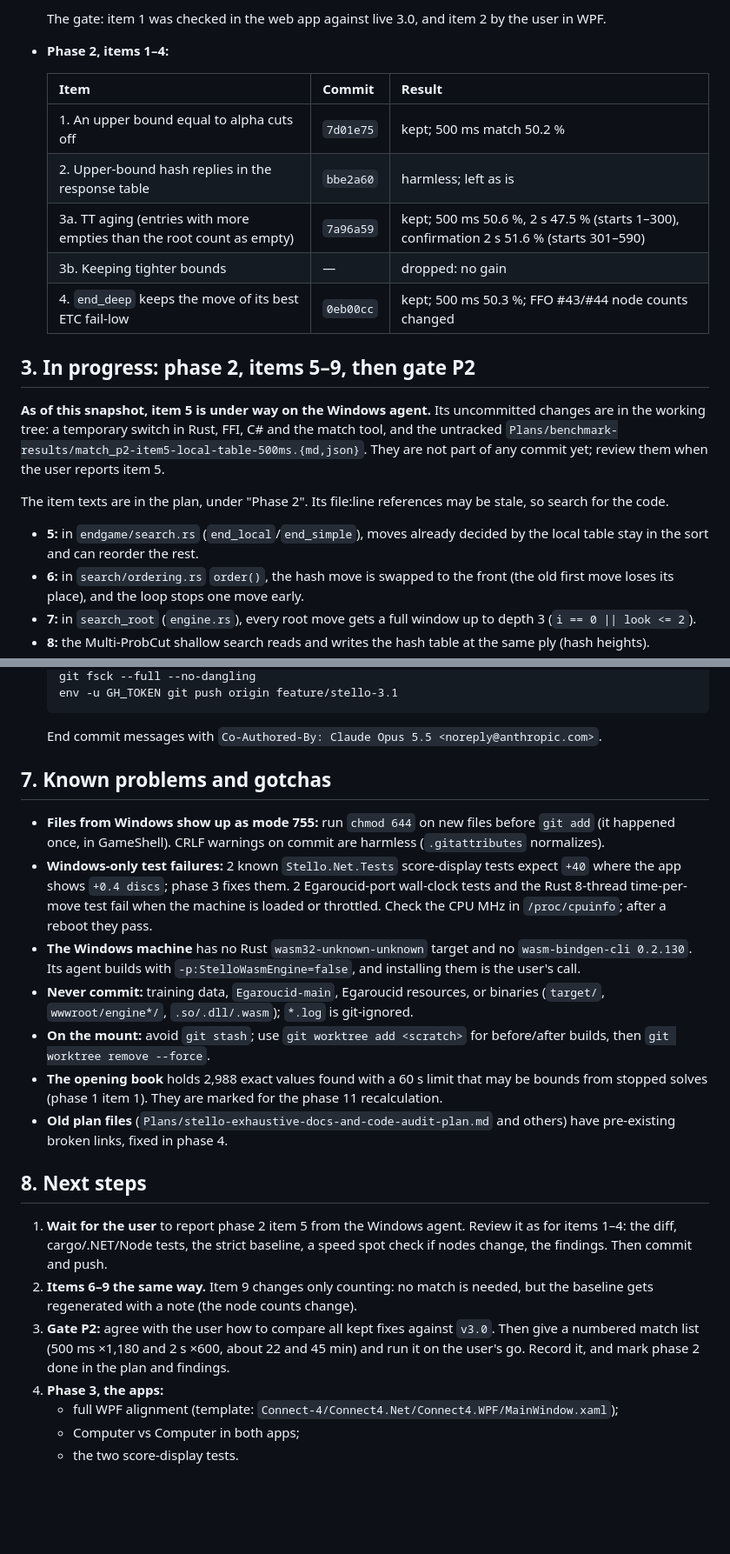
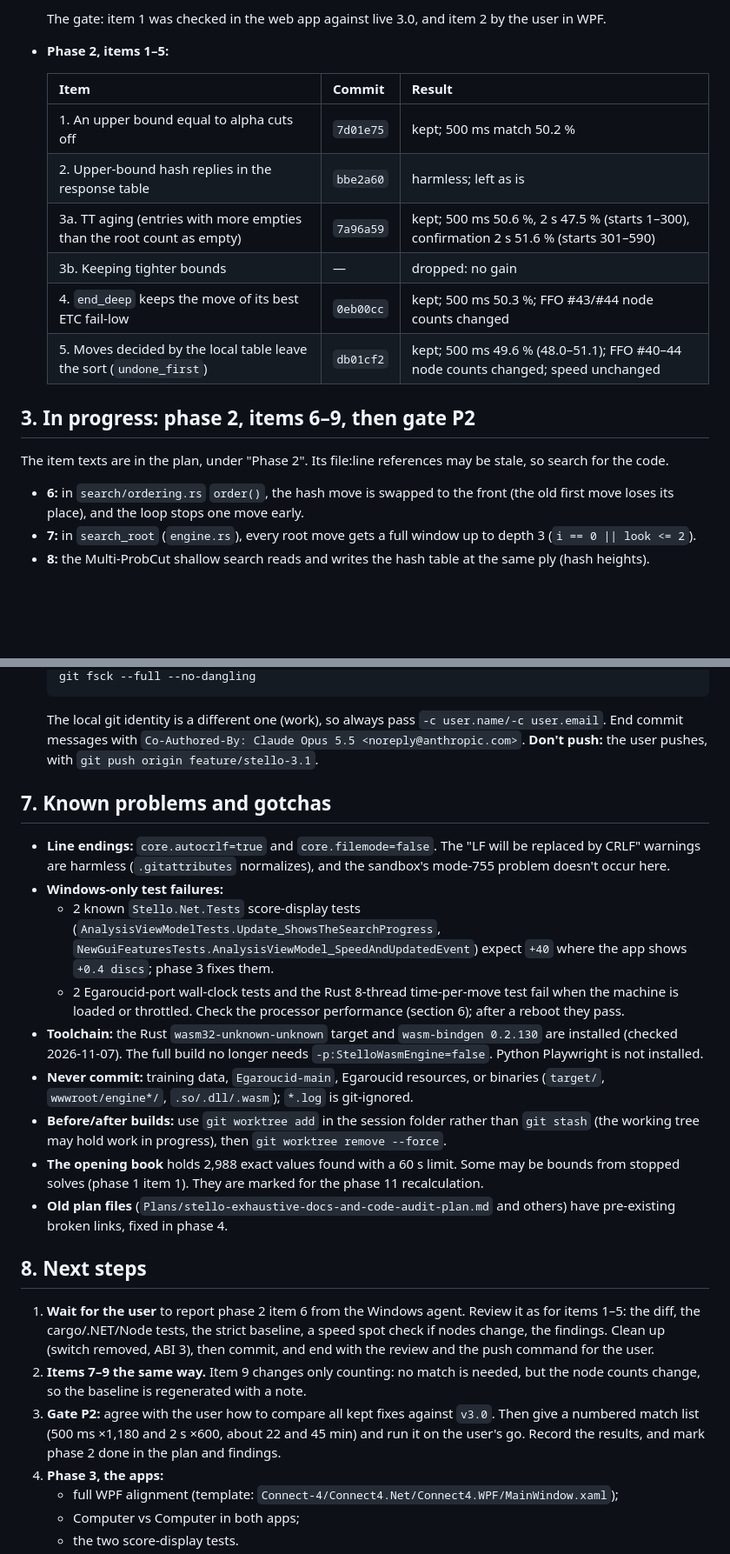
Before and after one commit to cjp-dev/Stello, a Markdown page: Plans/Stello 3.1 development snapshot status/HANDOFF.md, 2 parts joined by grey strips. Shown at 87% size. Drawn GitHub-style; blank space fills up the shorter version.

````diff
--- a/Plans/Stello 3.1 development snapshot status/HANDOFF.md
+++ b/Plans/Stello 3.1 development snapshot status/HANDOFF.md
@@ -30,7 +30,7 @@ The plan is **[Plans/making-stello-3-1-plan.md](../making-stello-3-1-plan.md)**,
   6. doc errors (`0d8d5eb`).
 
   The gate: item 1 was checked in the web app against live 3.0, and item 2 by the user in WPF.
-- **Phase 2, items 1–4:**
+- **Phase 2, items 1–5:**
 
   | Item | Commit | Result |
   |---|---|---|
@@ -39,12 +39,10 @@ The plan is **[Plans/making-stello-3-1-plan.md](../making-stello-3-1-plan.md)**,
   | 3a. TT aging (entries with more empties than the root count as empty) | `7a96a59` | kept; 500 ms 50.6 %, 2 s 47.5 % (starts 1–300), confirmation 2 s 51.6 % (starts 301–590) |
   | 3b. Keeping tighter bounds | — | dropped: no gain |
   | 4. `end_deep` keeps the move of its best ETC fail-low | `0eb00cc` | kept; 500 ms 50.3 %; FFO #43/#44 node counts changed |
+  | 5. Moves decided by the local table leave the sort (`undone_first`) | `db01cf2` | kept; 500 ms 49.6 % (48.0–51.1); FFO #40–44 node counts changed; speed unchanged |
 
-## 3. In progress: phase 2, items 5–9, then gate P2
-**As of this snapshot, item 5 is under way on the Windows agent.** Its uncommitted changes are in the working tree: a temporary switch in Rust, FFI, C# and the match tool, and the untracked `Plans/benchmark-results/match_p2-item5-local-table-500ms.{md,json}`. They are not part of any commit yet; review them when the user reports item 5.
-
+## 3. In progress: phase 2, items 6–9, then gate P2
 The item texts are in the plan, under "Phase 2". Its file:line references may be stale, so search for the code.
-- **5:** in `endgame/search.rs` (`end_local`/`end_simple`), moves already decided by the local table stay in the sort and can reorder the rest.
 - **6:** in `search/ordering.rs` `order()`, the hash move is swapped to the front (the old first move loses its place), and the loop stops one move early.
 - **7:** in `search_root` (`engine.rs`), every root move gets a full window up to depth 3 (`i == 0 || look <= 2`).
 - **8:** the Multi-ProbCut shallow search reads and writes the hash table at the same ply (hash heights).
@@ -121,21 +138,22 @@ The item texts are in the plan, under "Phase 2". Its file:line references may be
   git fsck --full --no-dangling
-  env -u GH_TOKEN git push origin feature/stello-3.1
   ```
-  End commit messages with `Co-Authored-By: Claude Opus 5.5 <noreply@anthropic.com>`.
+  The local git identity is a different one (work), so always pass `-c user.name/-c user.email`. End commit messages with `Co-Authored-By: Claude Opus 5.5 <noreply@anthropic.com>`. **Don't push:** the user pushes, with `git push origin feature/stello-3.1`.
 
 ## 7. Known problems and gotchas
-- **Files from Windows show up as mode 755:** run `chmod 644` on new files before `git add` (it happened once, in GameShell). CRLF warnings on commit are harmless (`.gitattributes` normalizes).
-- **Windows-only test failures:** 2 known `Stello.Net.Tests` score-display tests expect `+40` where the app shows `+0.4 discs`; phase 3 fixes them. 2 Egaroucid-port wall-clock tests and the Rust 8-thread time-per-move test fail when the machine is loaded or throttled. Check the CPU MHz in `/proc/cpuinfo`; after a reboot they pass.
-- **The Windows machine** has no Rust `wasm32-unknown-unknown` target and no `wasm-bindgen-cli 0.2.130`. Its agent builds with `-p:StelloWasmEngine=false`, and installing them is the user's call.
+- **Line endings:** `core.autocrlf=true` and `core.filemode=false`. The "LF will be replaced by CRLF" warnings are harmless (`.gitattributes` normalizes), and the sandbox's mode-755 problem doesn't occur here.
+- **Windows-only test failures:**
+  - 2 known `Stello.Net.Tests` score-display tests (`AnalysisViewModelTests.Update_ShowsTheSearchProgress`, `NewGuiFeaturesTests.AnalysisViewModel_SpeedAndUpdatedEvent`) expect `+40` where the app shows `+0.4 discs`; phase 3 fixes them.
+  - 2 Egaroucid-port wall-clock tests and the Rust 8-thread time-per-move test fail when the machine is loaded or throttled. Check the processor performance (section 6); after a reboot they pass.
+- **Toolchain:** the Rust `wasm32-unknown-unknown` target and `wasm-bindgen 0.2.130` are installed (checked 2026-11-07). The full build no longer needs `-p:StelloWasmEngine=false`. Python Playwright is not installed.
 - **Never commit:** training data, `Egaroucid-main`, Egaroucid resources, or binaries (`target/`, `wwwroot/engine*/`, `.so/.dll/.wasm`); `*.log` is git-ignored.
-- **On the mount:** avoid `git stash`; use `git worktree add <scratch>` for before/after builds, then `git worktree remove --force`.
-- **The opening book** holds 2,988 exact values found with a 60 s limit that may be bounds from stopped solves (phase 1 item 1). They are marked for the phase 11 recalculation.
+- **Before/after builds:** use `git worktree add` in the session folder rather than `git stash` (the working tree may hold work in progress), then `git worktree remove --force`.
+- **The opening book** holds 2,988 exact values found with a 60 s limit. Some may be bounds from stopped solves (phase 1 item 1). They are marked for the phase 11 recalculation.
 - **Old plan files** (`Plans/stello-exhaustive-docs-and-code-audit-plan.md` and others) have pre-existing broken links, fixed in phase 4.
 
 ## 8. Next steps
-1. **Wait for the user** to report phase 2 item 5 from the Windows agent. Review it as for items 1–4: the diff, cargo/.NET/Node tests, the strict baseline, a speed spot check if nodes change, the findings. Then commit and push.
-2. **Items 6–9 the same way.** Item 9 changes only counting: no match is needed, but the baseline gets regenerated with a note (the node counts change).
-3. **Gate P2:** agree with the user how to compare all kept fixes against `v3.0`. Then give a numbered match list (500 ms ×1,180 and 2 s ×600, about 22 and 45 min) and run it on the user's go. Record it, and mark phase 2 done in the plan and findings.
+1. **Wait for the user** to report phase 2 item 6 from the Windows agent. Review it as for items 1–5: the diff, the cargo/.NET/Node tests, the strict baseline, a speed spot check if nodes change, the findings. Clean up (switch removed, ABI 3), then commit, and end with the review and the push command for the user.
+2. **Items 7–9 the same way.** Item 9 changes only counting: no match is needed, but the node counts change, so the baseline is regenerated with a note.
+3. **Gate P2:** agree with the user how to compare all kept fixes against `v3.0`. Then give a numbered match list (500 ms ×1,180 and 2 s ×600, about 22 and 45 min) and run it on the user's go. Record the results, and mark phase 2 done in the plan and findings.
 4. **Phase 3, the apps:**
    - full WPF alignment (template: `Connect-4/Connect4.Net/Connect4.WPF/MainWindow.xaml`);
    - Computer vs Computer in both apps;
````
Also changed, not shown: other parts of Plans/Stello 3.1 development snapshot status/HANDOFF.md (+35 -16 lines).
